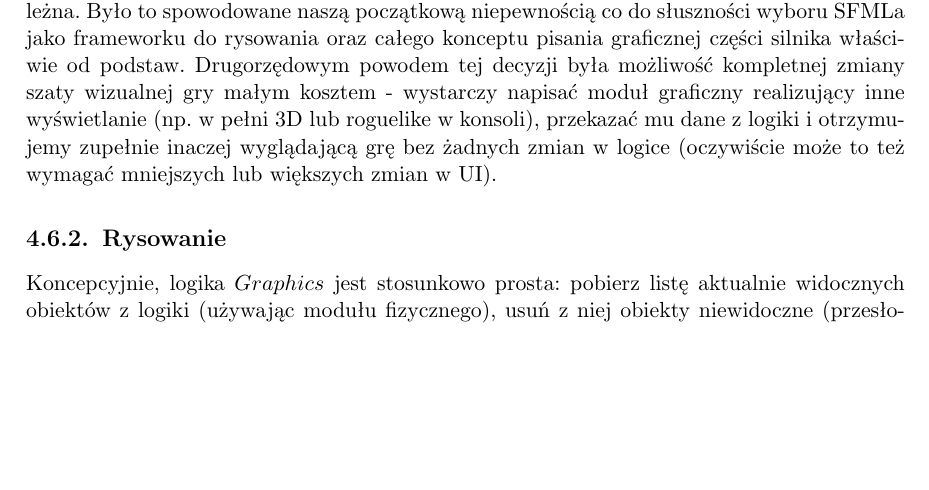
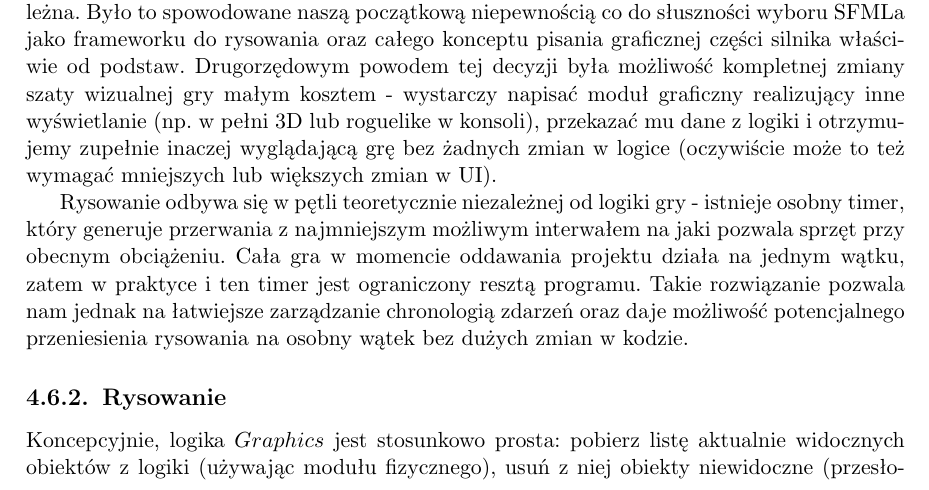
Before and after one commit to Tommalla/ZPP, a LaTeX thesis (BuriedSecret.tex): part of page 19 of 43, cut so that both start at the same text, the shorter picture padded with empty space. Compiled offline with pdfLaTeX.

Commit message:
Dodano informację o timerze renderowania w Graphics.

```diff
--- a/BuriedSecret.tex
+++ b/BuriedSecret.tex
@@ -342,6 +342,12 @@
       wyświetlanie (np. w pełni 3D lub roguelike w konsoli), przekazać mu dane z logiki i otrzymujemy zupełnie inaczej
       wyglądającą grę bez żadnych zmian w logice (oczywiście może to też wymagać mniejszych lub większych zmian w UI).
 
+      Rysowanie odbywa się w pętli teoretycznie niezależnej od logiki gry - istnieje osobny timer, który generuje
+      przerwania z najmniejszym możliwym interwałem na jaki pozwala sprzęt przy obecnym obciążeniu. Cała gra w momencie
+      oddawania projektu działa na jednym wątku, zatem w praktyce i ten timer jest ograniczony resztą programu. Takie
+      rozwiązanie pozwala nam jednak na łatwiejsze zarządzanie chronologią zdarzeń oraz daje możliwość potencjalnego
+      przeniesienia rysowania na osobny wątek bez dużych zmian w kodzie.
+
     \subsection{Rysowanie}
       Koncepcyjnie, logika $Graphics$ jest stosunkowo prosta: pobierz listę aktualnie widocznych obiektów z logiki
       (używając modułu fizycznego), usuń z niej obiekty niewidoczne (przesłonięte mgłą wojny itd.), dodaj potrzebne
```
